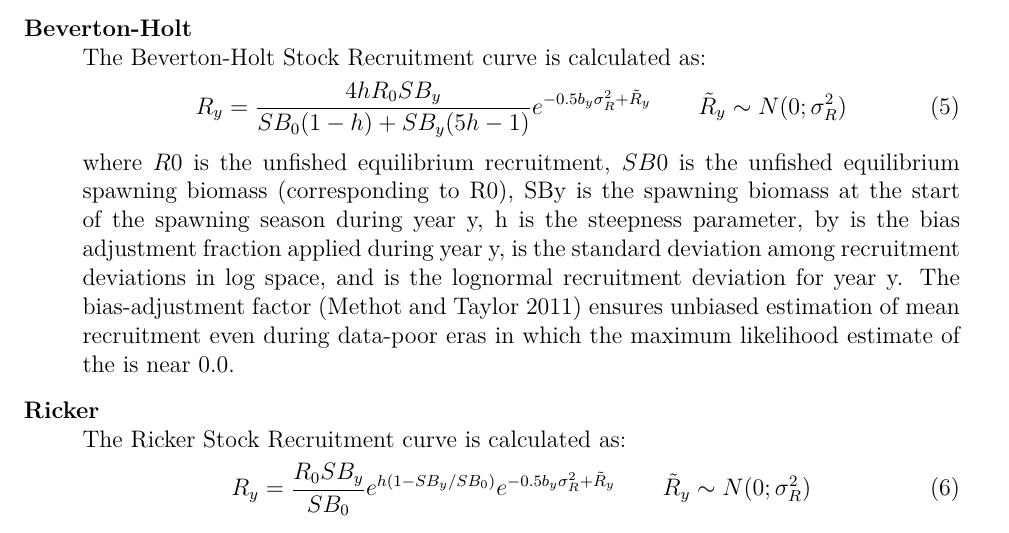
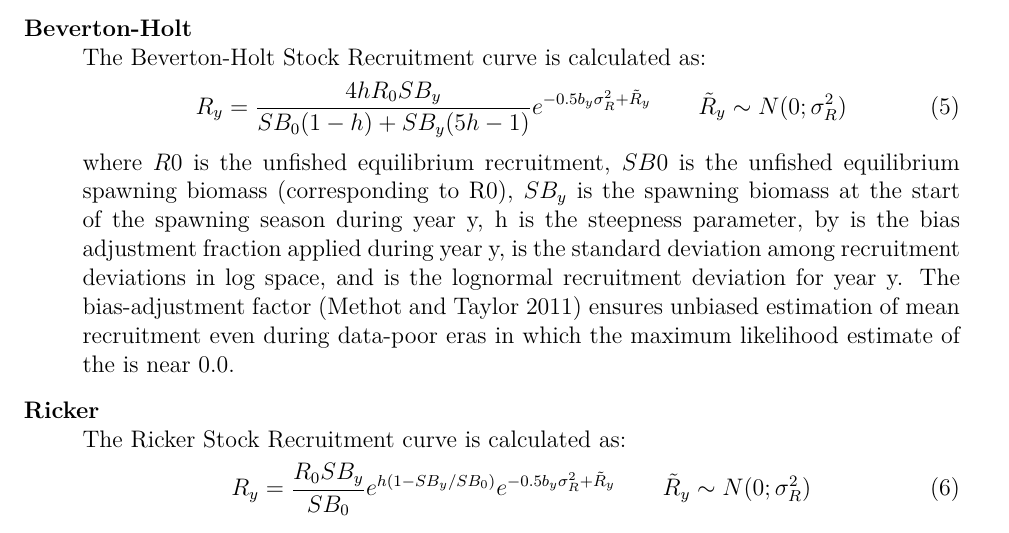
Before and after one commit to nmfs-ost/ss3-doc, a LaTeX document (SS330_User_Manual.tex, which reads 10control.tex): part of page 88 of 192, cut so that both start at the same text. Compiled offline with pdfLaTeX; a LaTeX package or settings file that is missing is left out.

Commit message:
Correction to SBy in recruitment

```diff
--- a/10control.tex
+++ b/10control.tex
@@ -910,7 +910,7 @@ The number of age-0 fish is related to spawning biomass according to a stock-rec
 	The Beverton-Holt Stock Recruitment curve is calculated as:
 	\begin{equation}{R_y = \frac{4hR_0SB_y}{SB_0(1-h)+SB_y(5h-1)}e^{-0.5b_y\sigma^2_R+\tilde{R}_y}\qquad  \tilde{R}_y\sim N(0;\sigma^2_R)}
 	\end{equation}
-	where $R0$ is the unfished equilibrium recruitment, $SB0$ is the unfished equilibrium spawning biomass (corresponding to R0), SBy is the spawning biomass at the start of the spawning season during year y, h is the steepness parameter, by is the bias adjustment fraction applied during year y,   is the standard deviation among recruitment deviations in log space, and   is the lognormal recruitment deviation for year y.  The bias-adjustment factor (Methot and Taylor 2011) ensures unbiased estimation of mean recruitment even during data-poor eras in which the maximum likelihood estimate of the   is near 0.0.
+	where $R0$ is the unfished equilibrium recruitment, $SB0$ is the unfished equilibrium spawning biomass (corresponding to R0), $SB_y$ is the spawning biomass at the start of the spawning season during year y, h is the steepness parameter, by is the bias adjustment fraction applied during year y,   is the standard deviation among recruitment deviations in log space, and   is the lognormal recruitment deviation for year y.  The bias-adjustment factor (Methot and Taylor 2011) ensures unbiased estimation of mean recruitment even during data-poor eras in which the maximum likelihood estimate of the   is near 0.0.
 
 	\item[Ricker]\hfil\\
 	The Ricker Stock Recruitment curve is calculated as:
```
Also changed, not shown: SS330_User_Manual.pdf, 2 other files.
